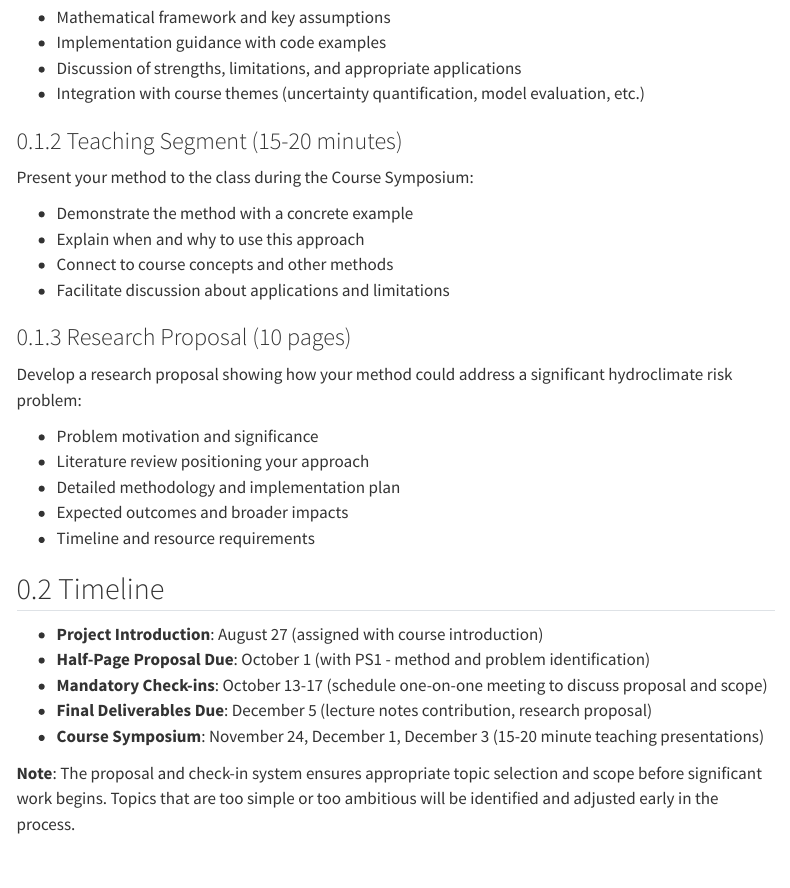
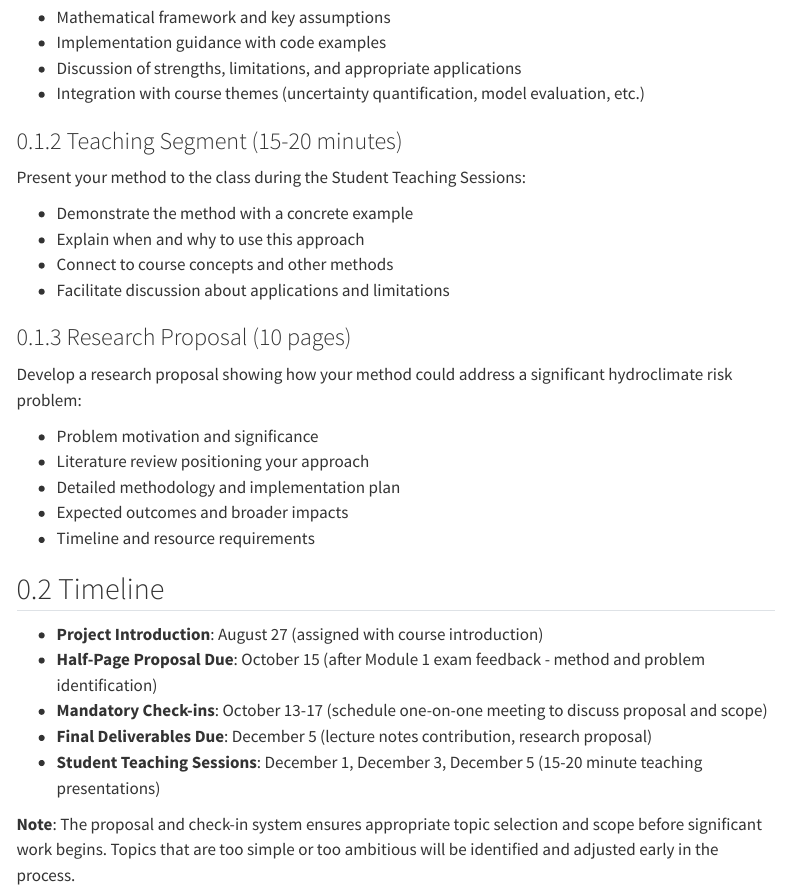
Before and after one commit to CEVE543/final-project, a Quarto document (index.qmd): the page in a window 1100 px wide, from 450 px down. Rendered offline with R 4.5, knitr and Pandoc in place of Quarto, with nearby package versions; menus at the side of the page are left out.

Commit message:
Automated submodule update

```diff
--- a/index.qmd
+++ b/index.qmd
@@ -52,7 +52,7 @@ Add a subsection to the course materials explaining your chosen method:
 
 ### Teaching Segment (15-20 minutes)
 
-Present your method to the class during the Course Symposium:
+Present your method to the class during the Student Teaching Sessions:
 
 - Demonstrate the method with a concrete example
 - Explain when and why to use this approach
@@ -72,9 +72,9 @@ Develop a research proposal showing how your method could address a significant
 ## Timeline
 
 - **Project Introduction**: August 27 (assigned with course introduction)
-- **Half-Page Proposal Due**: October 1 (with PS1 - method and problem identification)
+- **Half-Page Proposal Due**: October 15 (after Module 1 exam feedback - method and problem identification)
 - **Mandatory Check-ins**: October 13-17 (schedule one-on-one meeting to discuss proposal and scope)
 - **Final Deliverables Due**: December 5 (lecture notes contribution, research proposal)
-- **Course Symposium**: November 24, December 1, December 3 (15-20 minute teaching presentations)
+- **Student Teaching Sessions**: December 1, December 3, December 5 (15-20 minute teaching presentations)
 
 **Note**: The proposal and check-in system ensures appropriate topic selection and scope before significant work begins. Topics that are too simple or too ambitious will be identified and adjusted early in the process.
```
